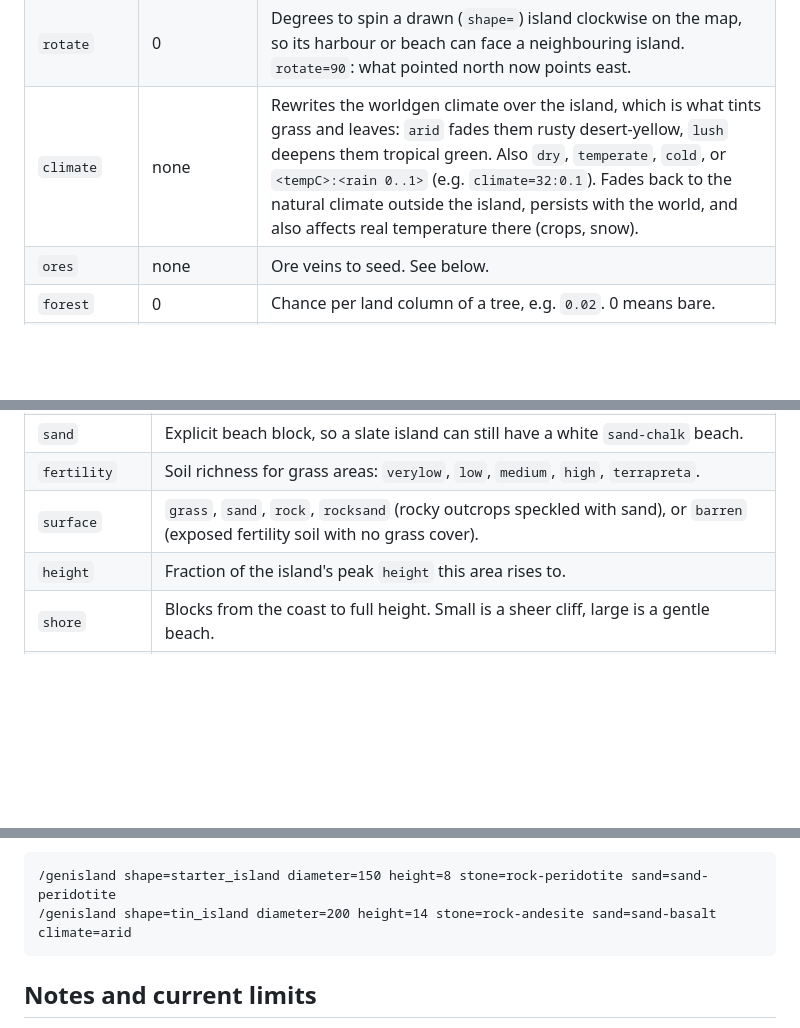
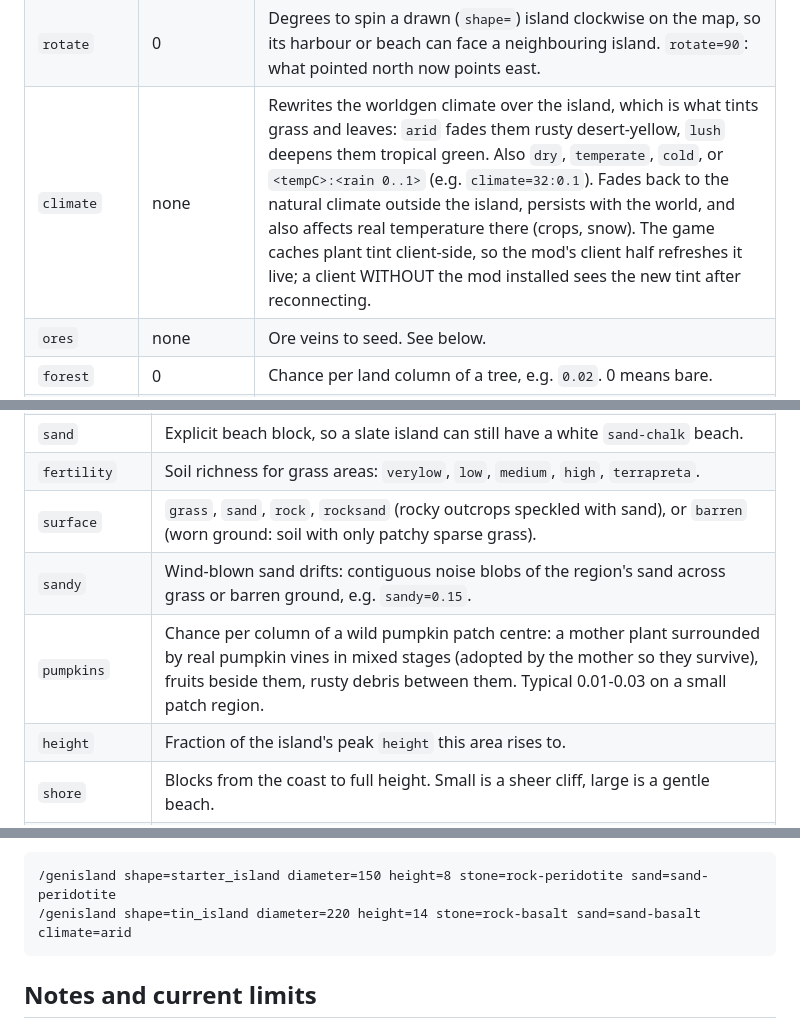
Before and after one commit to Michael-Andrzejewski/VS-Landmass-Generator, a Markdown page: README.md, 3 parts joined by grey strips. GitHub-like rendering; blank space fills up the shorter version.

Commit message:
Document sandy, pumpkins, barren rework, and the client tint-cache lesson

```diff
--- a/README.md
+++ b/README.md
@@ -26,7 +26,7 @@ Options are `key=value` tokens in any order. A lone leading number is read as `d
 | `cliffdir` | `n` | Compass side that drops as a stone cliff. |
 | `seed` | random | Fixes the shape so a run is repeatable. |
 | `rotate` | 0 | Degrees to spin a drawn (`shape=`) island clockwise on the map, so its harbour or beach can face a neighbouring island. `rotate=90`: what pointed north now points east. |
-| `climate` | none | Rewrites the worldgen climate over the island, which is what tints grass and leaves: `arid` fades them rusty desert-yellow, `lush` deepens them tropical green. Also `dry`, `temperate`, `cold`, or `<tempC>:<rain 0..1>` (e.g. `climate=32:0.1`). Fades back to the natural climate outside the island, persists with the world, and also affects real temperature there (crops, snow). |
+| `climate` | none | Rewrites the worldgen climate over the island, which is what tints grass and leaves: `arid` fades them rusty desert-yellow, `lush` deepens them tropical green. Also `dry`, `temperate`, `cold`, or `<tempC>:<rain 0..1>` (e.g. `climate=32:0.1`). Fades back to the natural climate outside the island, persists with the world, and also affects real temperature there (crops, snow). The game caches plant tint client-side, so the mod's client half refreshes it live; a client WITHOUT the mod installed sees the new tint after reconnecting. |
 | `ores` | none | Ore veins to seed. See below. |
 | `forest` | 0 | Chance per land column of a tree, e.g. `0.02`. 0 means bare. |
 | `trees` | `oak` | Comma-separated tree types for the forest. |
@@ -91,7 +91,9 @@ Shape files live in `%APPDATA%\VintagestoryData\LandmassGenerator\` (the mod pri
 | `rock2` | A second rock, noise-blended into the first underground (e.g. `rock=slate rock2=peridotite`). |
 | `sand` | Explicit beach block, so a slate island can still have a white `sand-chalk` beach. |
 | `fertility` | Soil richness for grass areas: `verylow`, `low`, `medium`, `high`, `terrapreta`. |
-| `surface` | `grass`, `sand`, `rock`, `rocksand` (rocky outcrops speckled with sand), or `barren` (exposed fertility soil with no grass cover). |
+| `surface` | `grass`, `sand`, `rock`, `rocksand` (rocky outcrops speckled with sand), or `barren` (worn ground: soil with only patchy sparse grass). |
+| `sandy` | Wind-blown sand drifts: contiguous noise blobs of the region's sand across grass or barren ground, e.g. `sandy=0.15`. |
+| `pumpkins` | Chance per column of a wild pumpkin patch centre: a mother plant surrounded by real pumpkin vines in mixed stages (adopted by the mother so they survive), fruits beside them, rusty debris between them. Typical 0.01-0.03 on a small patch region. |
 | `height` | Fraction of the island's peak `height` this area rises to. |
 | `shore` | Blocks from the coast to full height. Small is a sheer cliff, large is a gentle beach. |
 | `rough` | Surface roughness, for outcrops and broken ground. |
@@ -116,7 +118,7 @@ Shape files live in `%APPDATA%\VintagestoryData\LandmassGenerator\` (the mod pri
 Height comes from a distance-to-coast field, so interiors rise and shores taper naturally, and the coastline is jittered with noise so the grid never shows as stair-steps. The worked examples ship as scripts in `tools/`, each generated from a hand-drawn map: `ideal_island` (a varied island with beach, plains, forest and a rocky slate arm), `starter_island` (a smooth, idyllic player-start island, ~150 across, with a big west beach, sparse oak forest, a meadow pond, and one slate headland), `tin_island` (a tall rocky crescent bent around a sheltered harbor, rusty-arid, heavily devastated, tin through the core), and `forester_island` (a rounded island with a west bay, regions still placeholder):
 
     /genisland shape=starter_island diameter=150 height=8 stone=rock-peridotite sand=sand-peridotite
-    /genisland shape=tin_island diameter=200 height=14 stone=rock-andesite sand=sand-basalt climate=arid
+    /genisland shape=tin_island diameter=220 height=14 stone=rock-basalt sand=sand-basalt climate=arid
 
 ## Notes and current limits
 
```
Also changed, not shown: papercuts.md (+17 -0 lines), tips.md (+2 -0 lines).
